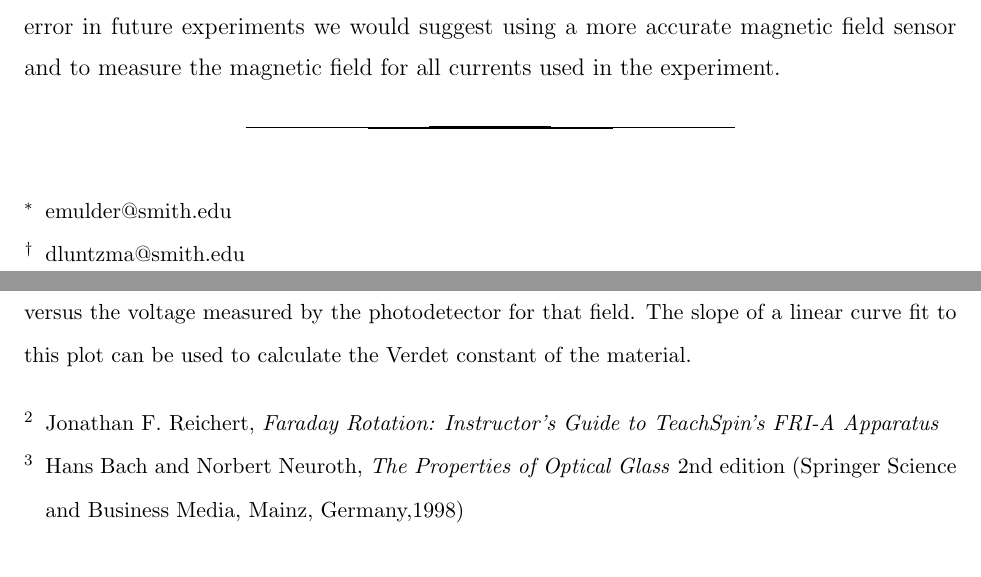
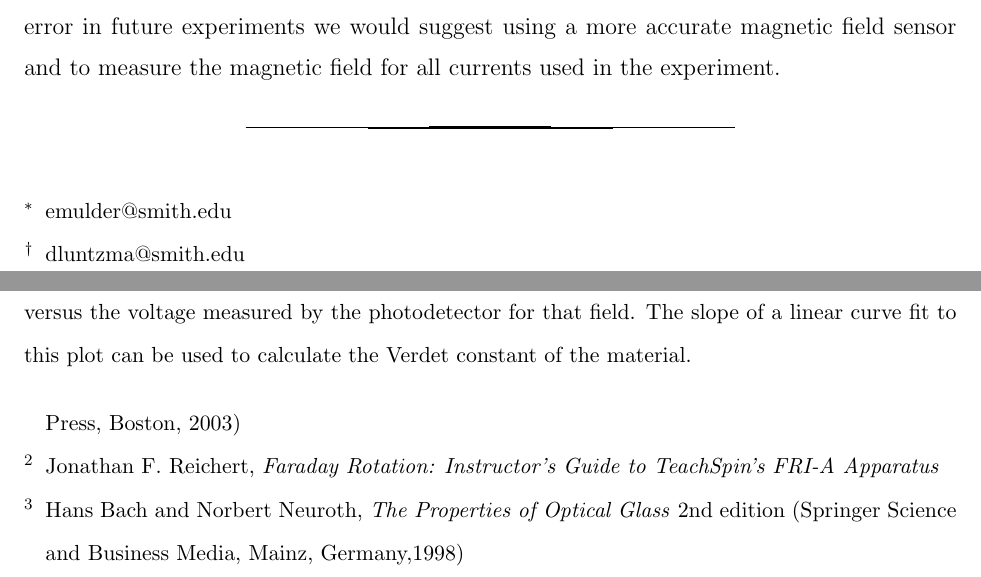
Before and after one commit to dluntzma/FaradayRotation-DL, a LaTeX paper (Measuring the Verdet Constant.tex): two parts of pages 8 and 9 of 9, joined at a grey line, cut so that both start at the same text. Compiled offline with pdfLaTeX.

Commit message:
bibliography update

```diff
--- a/Measuring the Verdet Constant.tex
+++ b/Measuring the Verdet Constant.tex
@@ -210,7 +210,7 @@ The biggest sources of error in our experiments came from our measurement of the
 
 \begin{thebibliography}{3}
 
-\bibitem{melissanos} Melissanos,
+\bibitem{melissanos} Adrian C. Melissanos and Jim Napoitano, \textit{Experiments in Modern Physics} 2nd edition (Academic Press, Boston, 2003)
 
 \bibitem{teachspin} Jonathan F. Reichert, \textit{Faraday Rotation: Instructor's Guide to TeachSpin's FRI-A Apparatus}
 
```
